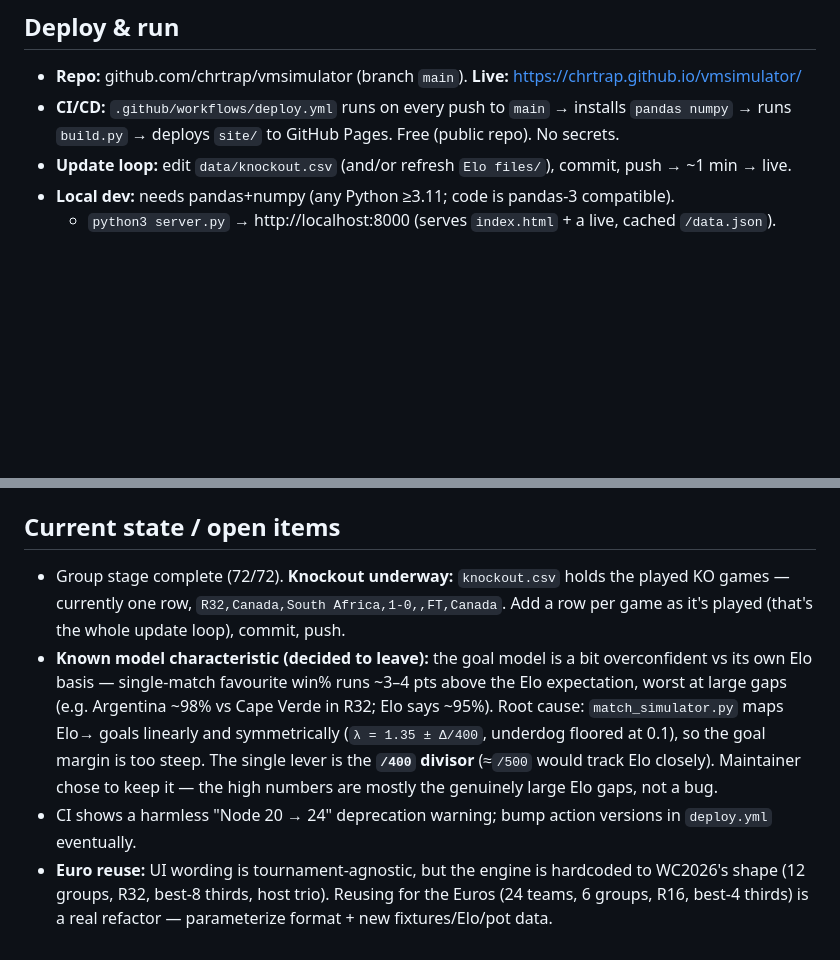
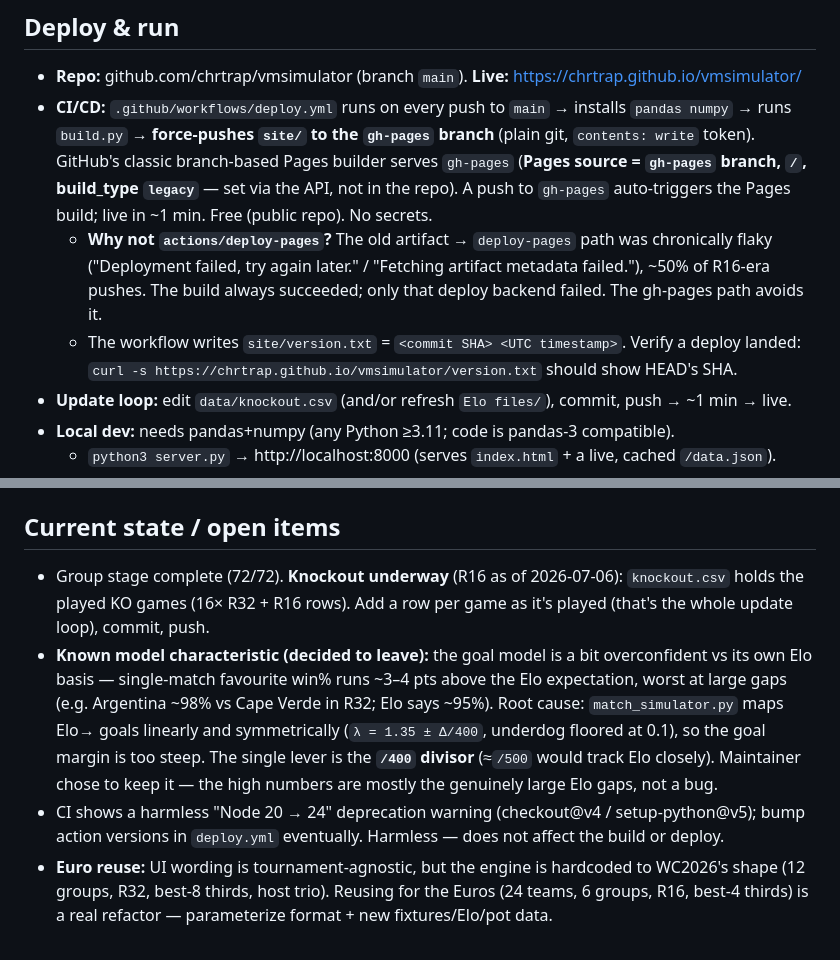
Before and after one commit to chrtrap/vmsimulator, a Markdown page: CLAUDE.md, 2 parts joined by grey strips. Rendered like a GitHub page; blank space fills up the shorter version.

Commit message:
docs: document gh-pages deploy mechanism and version.txt check
Co-Authored-By: Claude Opus 4.8 (1M context) <noreply@anthropic.com>

```diff
--- a/CLAUDE.md
+++ b/CLAUDE.md
@@ -7,7 +7,15 @@ team names are stored internally in **English** and translated for display.
 ## Deploy & run
 - **Repo:** github.com/chrtrap/vmsimulator (branch `main`). **Live:** https://chrtrap.github.io/vmsimulator/
 - **CI/CD:** `.github/workflows/deploy.yml` runs on every push to `main` → installs `pandas numpy`
-  → runs `build.py` → deploys `site/` to GitHub Pages. Free (public repo). No secrets.
+  → runs `build.py` → **force-pushes `site/` to the `gh-pages` branch** (plain git, `contents: write`
+  token). GitHub's classic branch-based Pages builder serves `gh-pages` (**Pages source = `gh-pages`
+  branch, `/`, build_type `legacy`** — set via the API, not in the repo). A push to `gh-pages`
+  auto-triggers the Pages build; live in ~1 min. Free (public repo). No secrets.
+  - **Why not `actions/deploy-pages`?** The old artifact → `deploy-pages` path was chronically flaky
+    ("Deployment failed, try again later." / "Fetching artifact metadata failed."), ~50% of R16-era
+    pushes. The build always succeeded; only that deploy backend failed. The gh-pages path avoids it.
+  - The workflow writes `site/version.txt` = `<commit SHA> <UTC timestamp>`. Verify a deploy landed:
+    `curl -s https://chrtrap.github.io/vmsimulator/version.txt` should show HEAD's SHA.
 - **Update loop:** edit `data/knockout.csv` (and/or refresh `Elo files/`), commit, push → ~1 min → live.
 - **Local dev:** needs pandas+numpy (any Python ≥3.11; code is pandas-3 compatible).
   - `python3 server.py` → http://localhost:8000 (serves `index.html` + a live, cached `/data.json`).
@@ -107,16 +115,17 @@ omits ET/P — that's why this file exists alongside the group `results.tsv`.
 - Keep code pandas-3 safe (use `.itertuples`, `dict(zip(...))`, label-based access — no positional Series `[0]`).
 
 ## Current state / open items
-- Group stage complete (72/72). **Knockout underway:** `knockout.csv` holds the played KO games —
-  currently one row, `R32,Canada,South Africa,1-0,,FT,Canada`. Add a row per game as it's played
-  (that's the whole update loop), commit, push.
+- Group stage complete (72/72). **Knockout underway** (R16 as of 2026-07-06): `knockout.csv` holds the
+  played KO games (16× R32 + R16 rows). Add a row per game as it's played (that's the whole update
+  loop), commit, push.
 - **Known model characteristic (decided to leave):** the goal model is a bit overconfident vs its own
   Elo basis — single-match favourite win% runs ~3–4 pts above the Elo expectation, worst at large gaps
   (e.g. Argentina ~98% vs Cape Verde in R32; Elo says ~95%). Root cause: `match_simulator.py` maps Elo→
   goals linearly and symmetrically (`λ = 1.35 ± Δ/400`, underdog floored at 0.1), so the goal margin is
   too steep. The single lever is the **`/400` divisor** (≈`/500` would track Elo closely). Maintainer
   chose to keep it — the high numbers are mostly the genuinely large Elo gaps, not a bug.
-- CI shows a harmless "Node 20 → 24" deprecation warning; bump action versions in `deploy.yml` eventually.
+- CI shows a harmless "Node 20 → 24" deprecation warning (checkout@v4 / setup-python@v5); bump action
+  versions in `deploy.yml` eventually. Harmless — does not affect the build or deploy.
 - **Euro reuse:** UI wording is tournament-agnostic, but the engine is hardcoded to WC2026's shape
   (12 groups, R32, best-8 thirds, host trio). Reusing for the Euros (24 teams, 6 groups, R16, best-4 thirds)
   is a real refactor — parameterize format + new fixtures/Elo/pot data.
```
